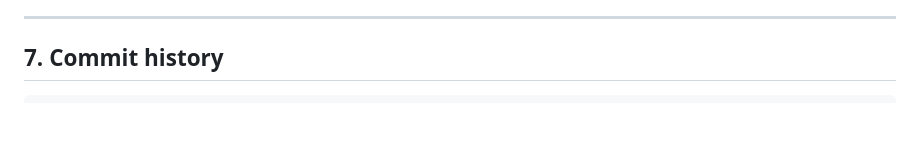
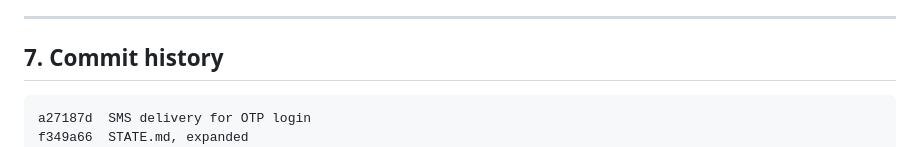
Before and after one commit to uksahaby/guest, a Markdown page: STATE.md, the part around the change. Rendered like a GitHub page; blank space fills up the shorter version.

Commit message:
Record the SMS commit in STATE.md's history
Adds a27187d, and f349a66 alongside it — that one was missing because it
was the commit that wrote the list, and a commit cannot name its own
hash. Same reason this entry lands here rather than inside a27187d.

Co-Authored-By: Claude Opus 5 <noreply@anthropic.com>

````diff
--- a/STATE.md
+++ b/STATE.md
@@ -252,6 +252,8 @@ hot-reload new registrations, and the symptom is a confusing 404.
 ## 7. Commit history
 
 ```
+a27187d  SMS delivery for OTP login
+f349a66  STATE.md, expanded
 c8552d9  STATE.md
 8e938c1  gates and team — the launch blocker
 8093660  event settings + delete vs the append-only log
````
